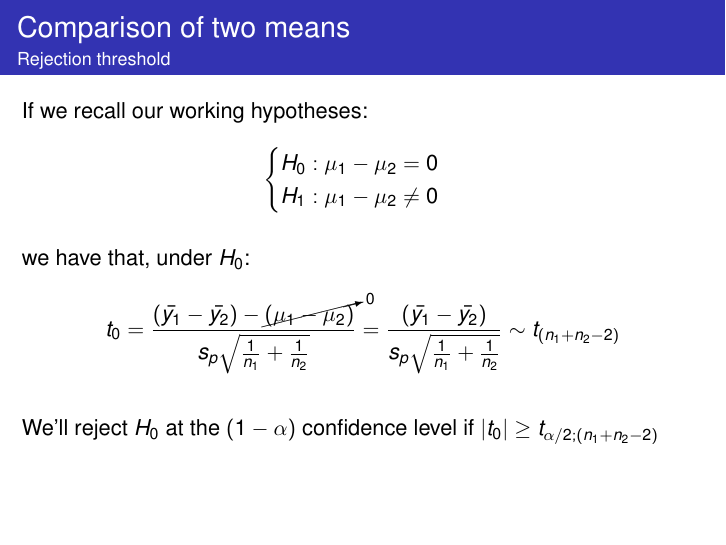
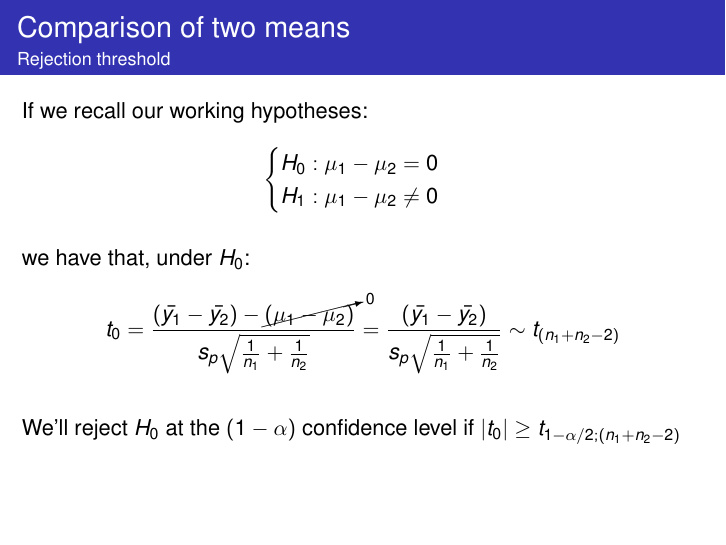
Before and after one commit to fcampelo/Design-and-Analysis-of-Experiments, LaTeX slides (06-SimpleComparisons/Chapter06.tex): page 8 of 26. Compiled offline with pdfLaTeX.

Commit message:
Minor fix in Ch 6 (closes #15)

```diff
--- a/06-SimpleComparisons/Chapter06.tex
+++ b/06-SimpleComparisons/Chapter06.tex
@@ -163,7 +163,7 @@ H_1: \mu_1 - \mu_2 \neq 0
 t_0 = \frac{\left(\bar{y_1} - \bar{y_2}\right) - \cancelto{0}{\left(\mu_1 - \mu_2\right)}}{s_p\sqrt{\frac{1}{n_1} + \frac{1}{n_2}}} = \frac{\left(\bar{y_1} - \bar{y_2}\right)}{s_p\sqrt{\frac{1}{n_1} + \frac{1}{n_2}}}\sim t_{\left(n_1+n_2-2\right)}
 \eqs
 \vone
-We'll reject $H_0$ at the $(1-\alpha)$ confidence level if $|t_0|\geq t_{\alpha/2; (n_1+n_2-2)}$
+We'll reject $H_0$ at the $(1-\alpha)$ confidence level if $|t_0|\geq t_{1-\alpha/2; (n_1+n_2-2)}$
 \end{ftst}
 
 %=====
```
Also changed, not shown: 06-SimpleComparisons/Chapter06.pdf.
